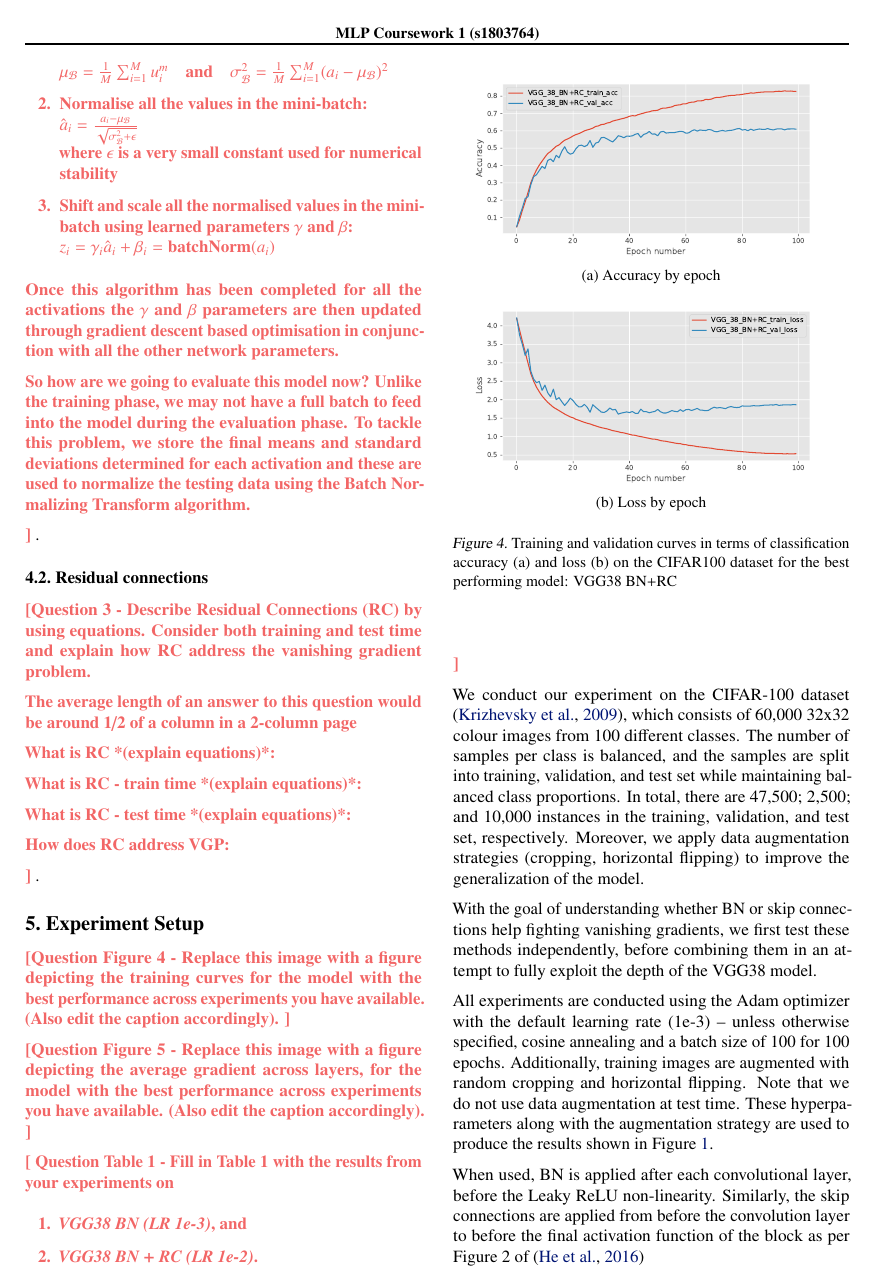
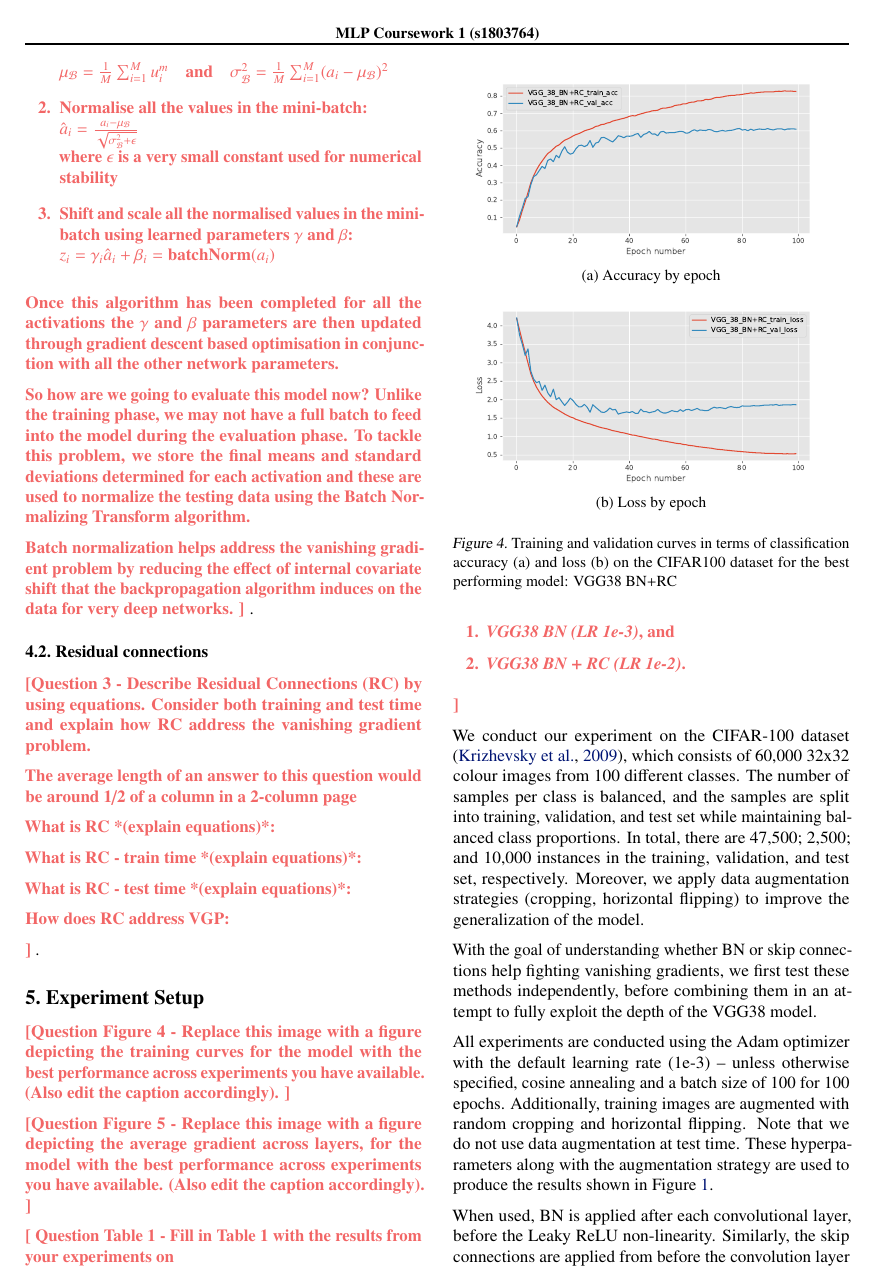
Before and after one commit to hwixley/MLP-coursework2-report, a LaTeX paper (mlp-cw2-template.tex, which reads mlp-cw2-questions.tex): page 4 of 6. Compiled offline with pdfLaTeX.

Commit message:
Updates from Overleaf

```diff
--- a/mlp-cw2-questions.tex
+++ b/mlp-cw2-questions.tex
@@ -70,6 +70,7 @@ Once this algorithm has been completed for all the activations the $\gamma$ and
 So how are we going to evaluate this model now? Unlike the training phase, we may not have a full batch to feed into the model during the evaluation phase. To tackle this problem, we store the final means and standard deviations determined for each activation and these are used to normalize the testing data using the Batch Normalizing Transform algorithm.
 
 
+Batch normalization helps address the vanishing gradient problem by reducing the effect of internal covariate shift that the backpropagation algorithm induces on the data for very deep networks.
 %\subsubsection{How batch normalisation addresses the vanishing gradient problem}
 %Batch normalisation uses minibatch statistics in order to normalise the activations of each layer. It consists of adding an operation in the model just before or after the activation function of each hidden layer. This operation simply zero-centers and normalizes each input, then scales and shifts the result using two new parameter vectors per layer: one for scaling, the other for shifting. In other words, the operation lets the model learn the optimal scale and mean of each of the layer’s inputs. To zero-center and normalize the inputs, the algorithm needs to estimate each input’s mean and standard deviation. It does so by evaluating the mean and standard deviation of the input over the current mini-batch (hence the name “Batch Normalization”).
 }
```
